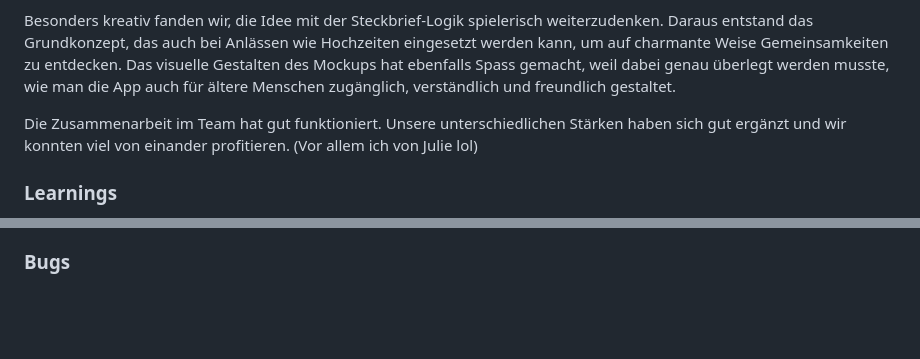
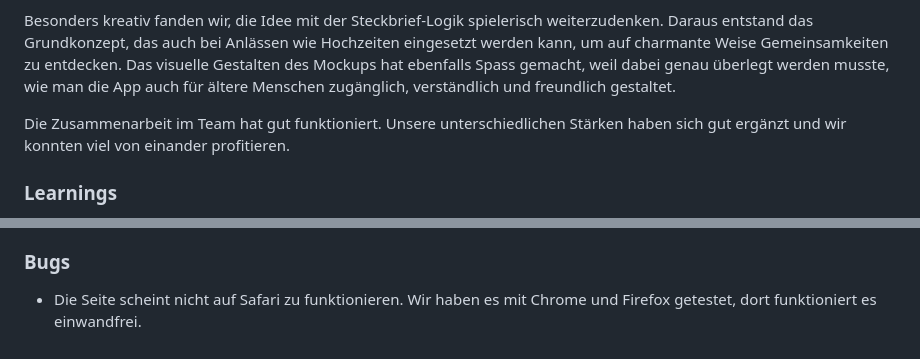
Before and after one commit to JuKa2023/IM4-fragly, a Markdown page: README.md, 2 parts joined by grey strips. Drawn GitHub-style; blank space fills up the shorter version.

```diff
--- a/README.md
+++ b/README.md
@@ -89,7 +92,7 @@ Zu Beginn lag ein grosser Fokus auf der Zielgruppenanalyse. Es war sehr interess
 
 Besonders kreativ fanden wir, die Idee mit der Steckbrief-Logik spielerisch weiterzudenken. Daraus entstand das Grundkonzept, das auch bei Anlässen wie Hochzeiten eingesetzt werden kann, um auf charmante Weise Gemeinsamkeiten zu entdecken. Das visuelle Gestalten des Mockups hat ebenfalls Spass gemacht, weil dabei genau überlegt werden musste, wie man die App auch für ältere Menschen zugänglich, verständlich und freundlich gestaltet.
 
-Die Zusammenarbeit im Team hat gut funktioniert. Unsere unterschiedlichen Stärken haben sich gut ergänzt und wir konnten viel von einander profitieren. (Vor allem ich von Julie lol)
+Die Zusammenarbeit im Team hat gut funktioniert. Unsere unterschiedlichen Stärken haben sich gut ergänzt und wir konnten viel von einander profitieren.
 
 ### Learnings
 - Eine gute Zielgruppenanalyse kann ein Projekt von Grund auf prägen
@@ -131,3 +134,4 @@ Die aktuelle Version von Fragly konzentriert sich auf das Ausfüllen eines pers
 - Stimmungsfragen oder Tagesfragen:
   Optional könnten spontane, wechselnde Fragen eingebaut werden, um auch aktuelle Gedanken oder Gefühle sichtbar zu machen.
 ### Bugs
+- Die Seite scheint nicht auf Safari zu funktionieren. Wir haben es mit Chrome und Firefox getestet, dort funktioniert es einwandfrei.
```
Also changed, not shown: other parts of README.md (+13 -10 lines), docs/erd.png (added).
